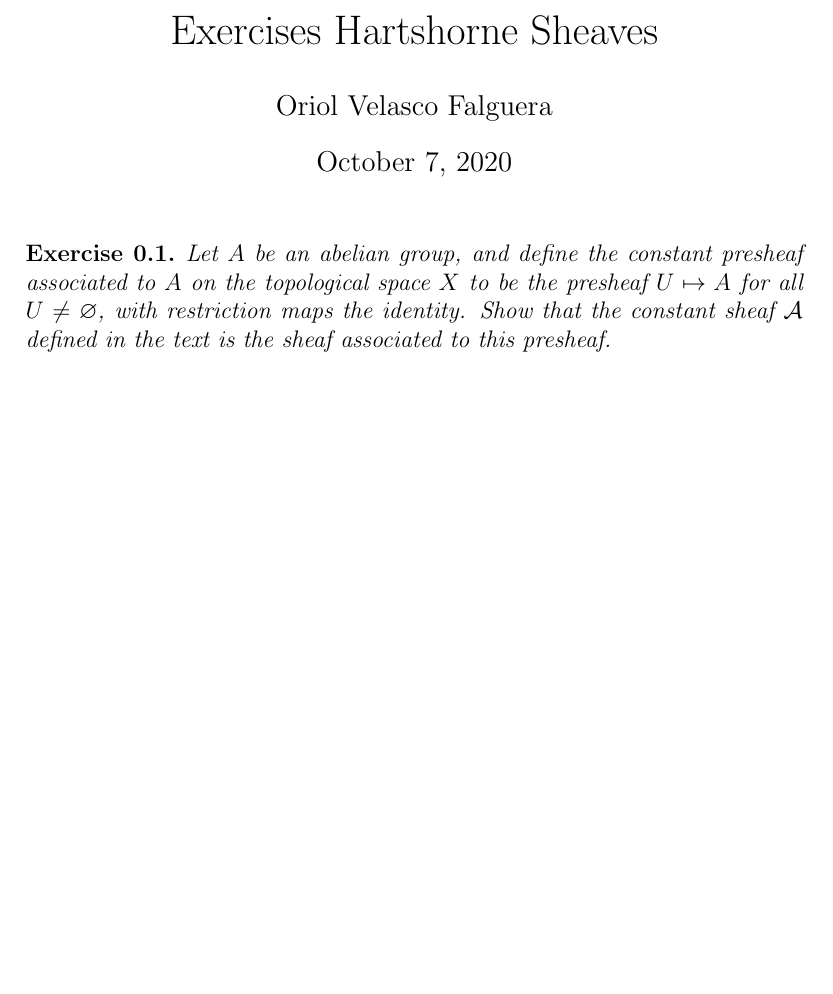
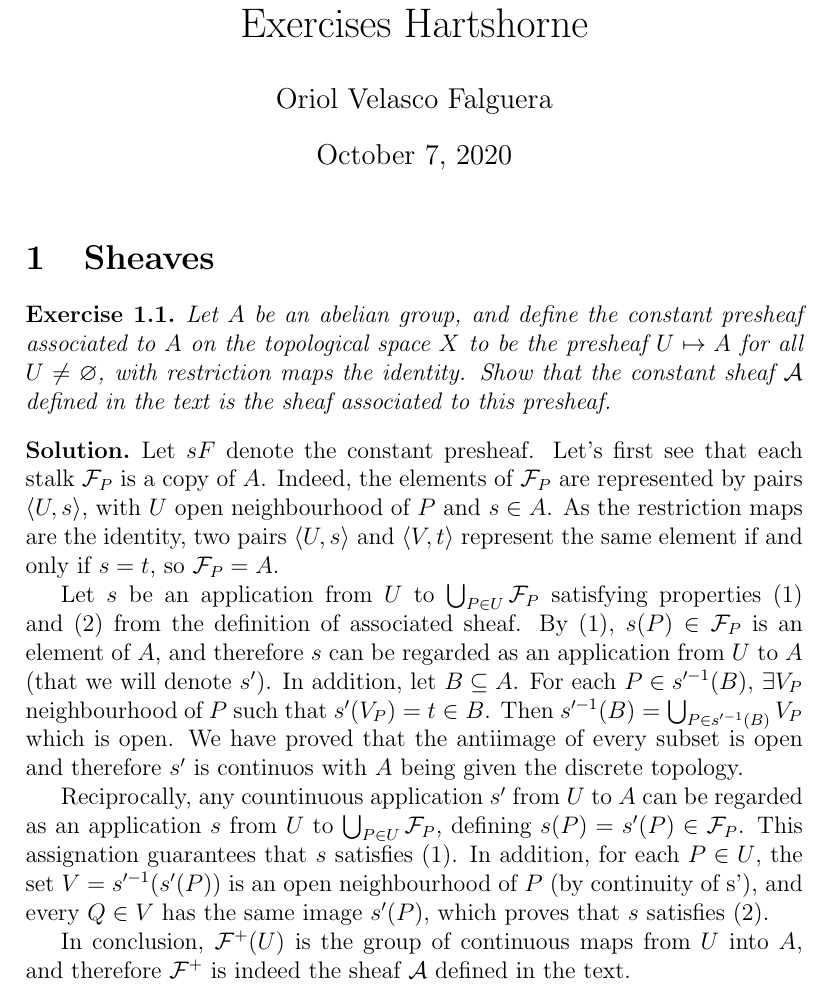
Before and after one commit to oriolvelasco/Hartshorne, a LaTeX document (problems.tex): part of the page, cut so that both start at the same text, the shorter picture padded with empty space. Compiled offline with pdfLaTeX.

Commit message:
Problema 1

```diff
--- a/problems.tex
+++ b/problems.tex
@@ -19,9 +19,9 @@
 \newcommand{\ib}{\ensuremath{\mathfrak{b}}}
 \newcommand{\Spec}{\ensuremath{\text{Spec}}}
 
-\newcommand{\sf}{\ensuremath{\mathcal{F}}}
-\newcommand{\sg}{\ensuremath{\mathcal{G}}}
-\newcommand{\sa}{\ensuremath{\mathcal{A}}}
+\newcommand{\sF}{\ensuremath{\mathcal{F}}}
+\newcommand{\sG}{\ensuremath{\mathcal{G}}}
+\newcommand{\sA}{\ensuremath{\mathcal{A}}}
 \newcommand*\closure[1]{\overline{#1}}
 
 \newtheorem{ex}{Exercise}[section]
@@ -33,14 +33,25 @@
 
 \begin{document}
 
-\title{Exercises Hartshorne Sheaves}
+\title{Exercises Hartshorne}
 \author{Oriol Velasco Falguera}
 \maketitle
 
+\section{Sheaves}
 
 \begin{ex}
-	Let $A$ be an abelian group, and define the constant presheaf associated to $A$ on the topological space $X$ to be the presheaf $U \mapsto A$ for all $U \neq \varnothing$, with restriction maps the identity. Show that the constant sheaf $\sa$ defined in the text is the sheaf associated to this presheaf.
+	Let $A$ be an abelian group, and define the constant presheaf associated to $A$ on the topological space $X$ to be the presheaf $U \mapsto A$ for all $U \neq \varnothing$, with restriction maps the identity. Show that the constant sheaf $\sA$ defined in the text is the sheaf associated to this presheaf.
 \end{ex}
+
+\begin{sol}
+	Let $sF$ denote the constant presheaf. Let's first see that each stalk $\sF_P$ is a copy of $A$. Indeed, the elements of $\sF_P$ are represented by pairs $\langle U, s \rangle$, with $U$ open neighbourhood of $P$ and $s \in A$. As the restriction maps are the identity, two pairs $\langle U,s \rangle$ and $\langle V, t \rangle$ represent the same element if and only if $s = t$, so $\sF_P = A$.
+
+	Let $s$ be an application from $U$ to $\bigcup_{P \in U} \sF_P$ satisfying properties (1) and (2) from the definition of associated sheaf. By (1), $s(P) \in \sF_P$ is an element of $A$, and therefore $s$ can be regarded as an application from $U$ to $A$ (that we will denote $s'$). In addition, let $B \subseteq A$. For each $P \in s'^{-1}(B), \, \exists V_{P}$ neighbourhood of $P$ such that $s'(V_P) = t \in B$. Then $s'^{-1}(B) = \bigcup_{P \in s'^{-1}(B)} V_P$ which is open. We have proved that the antiimage of every subset is open and therefore $s'$ is continuos with $A$ being given the discrete topology.
+
+	Reciprocally, any countinuous application $s'$ from $U$ to $A$ can be regarded as an application $s$ from $U$ to $\bigcup_{P \in U} \sF_P$, defining $s(P) = s'(P) \in \sF_P$. This assignation guarantees that $s$ satisfies (1). In addition, for each $P \in U$, the set $V = s'^{-1}(s'(P))$ is an open neighbourhood of $P$ (by continuity of s'), and every $Q \in V$ has the same image $s'(P)$, which proves that $s$ satisfies (2).
+
+	In conclusion, $\sF^{+}(U)$ is the group of continuous maps from $U$ into $A$, and therefore $\sF^{+}$ is indeed the sheaf $\sA$ defined in the text.
+\end{sol}
 
 
 
```
Also changed, not shown: problems.pdf (added), 2 other files.
